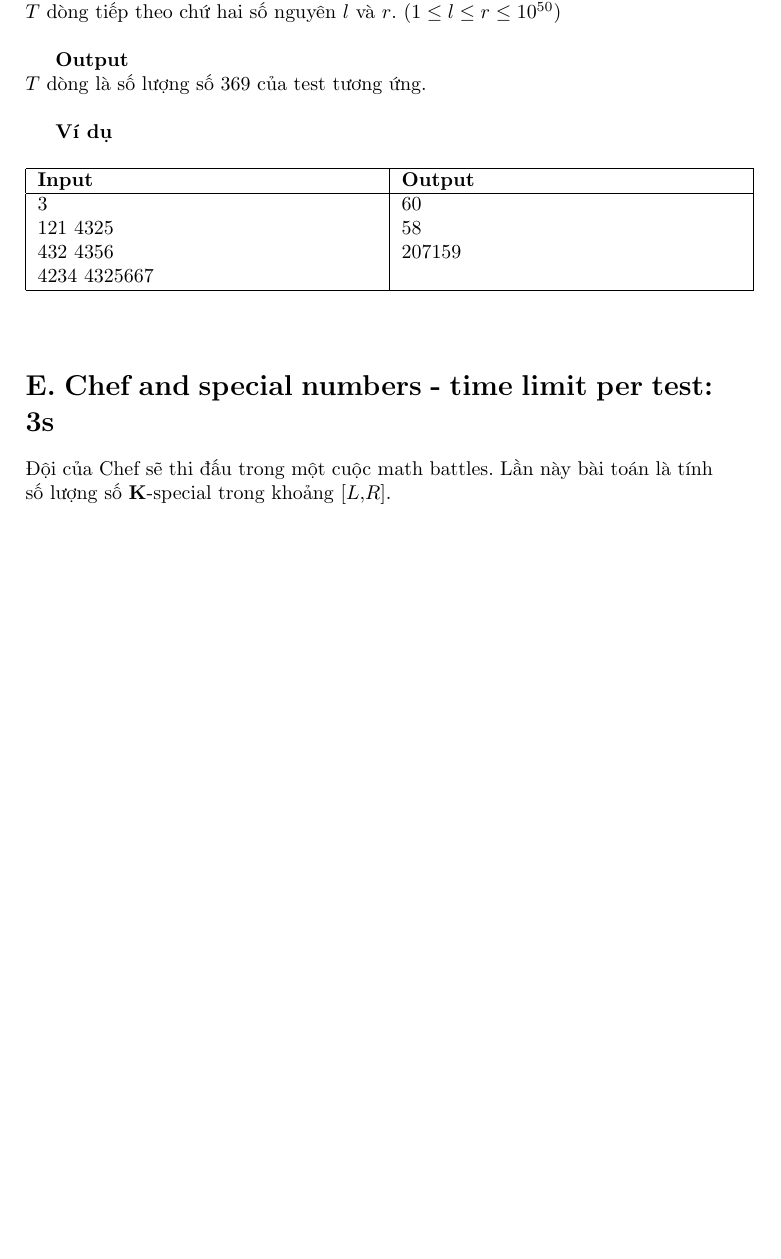
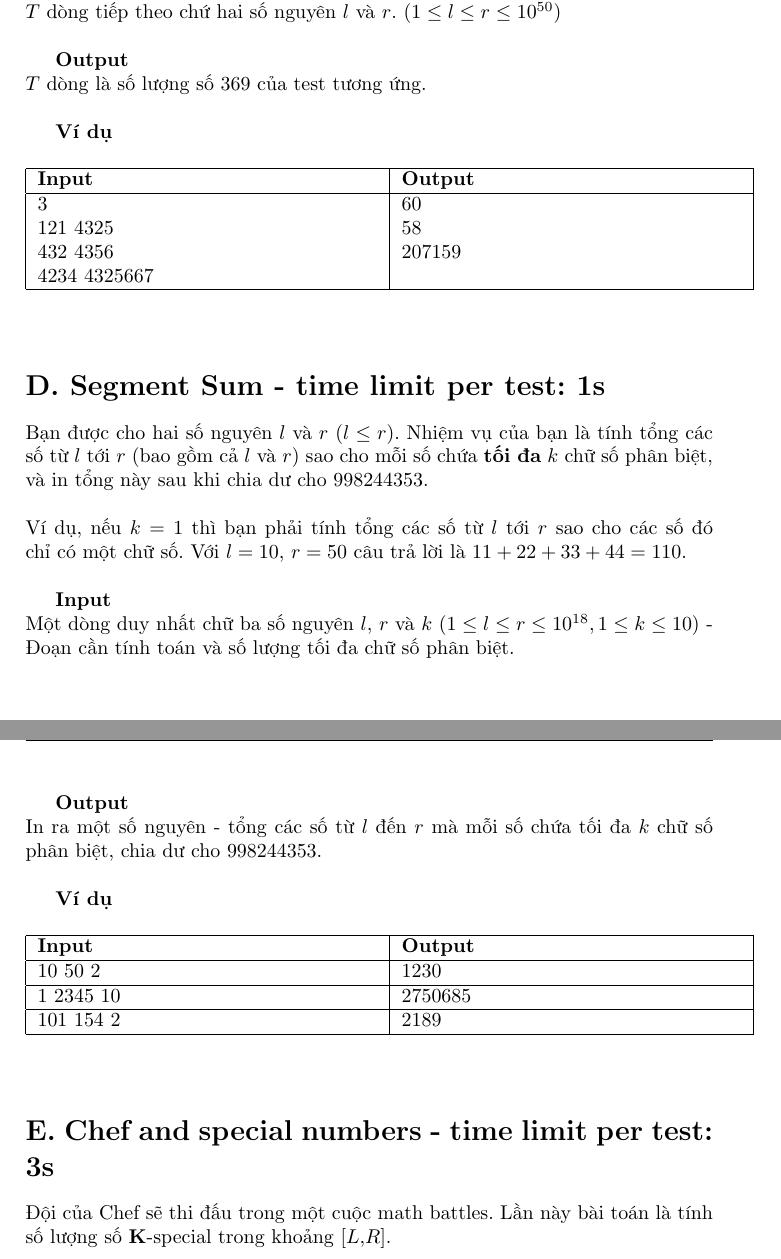
Before and after one commit to datbeohbbh/DpBitmasks_HVT, a LaTeX document (statements_DpDigits/statements.tex, which reads statements_DpDigits/D.tex): part of page 4 of 5 before the commit and two parts of pages 4 and 5 of 5 after it, the two joined at a grey line, cut so that both start at the same text, the shorter picture padded with empty space. Compiled offline with pdfLaTeX.

Commit message:
update statements

```diff
--- a/statements_DpDigits/D.tex
+++ b/statements_DpDigits/D.tex
@@ -0,0 +1,32 @@
+Bạn được cho hai số nguyên $l$ và $r$ $(l \leq r)$. Nhiệm vụ của bạn là tính tổng các số từ $l$ tới $r$ (bao gồm cả $l$ và $r$) sao cho mỗi số chứa \textbf{tối đa} $k$ chữ số phân biệt, và in tổng này sau khi chia dư cho $998244353$.
+\\
+\\
+Ví dụ, nếu $k = 1$ thì bạn phải tính tổng các số từ $l$ tới $r$ sao cho các số đó chỉ có một chữ số. Với $l = 10$, $r = 50$ câu trả lời là $11 + 22 + 33 + 44 = 110$.
+\\
+
+\textbf{Input}
+\\
+Một dòng duy nhất chữ ba số nguyên $l$, $r$ và $k$ $(1 \leq l \leq r \leq 10^{18}, 1 \leq k \leq 10)$ - Đoạn cần tính toán và số lượng tối đa chữ số phân biệt.
+\\
+
+\textbf{Output}
+\\
+In ra một số nguyên - tổng các số từ $l$ đến $r$ mà mỗi số chứa tối đa $k$ chữ số phân biệt, chia dư cho $998244353$.
+\\
+
+\textbf{Ví dụ}
+\begin{table}[h!]
+    \begin{center}
+        \begin{tabular}{|p{6cm}|p{6cm}|}
+            \hline
+            \textbf{Input} & \textbf{Output} \\
+            \hline
+            10 50 2 & 1230 \\
+            \hline
+            1 2345 10 & 2750685  \\
+            \hline
+            101 154 2 & 2189 \\
+            \hline
+        \end{tabular}
+    \end{center}
+\end{table}
--- a/statements_DpDigits/statements.tex
+++ b/statements_DpDigits/statements.tex
@@ -39,6 +39,8 @@
         \input{B}
     \section{\textbf{C. 369 Number - time limit per test: 1.5s}}
         \input{C}
+    \section{\textbf{D. Segment Sum - time limit per test: 1s}}
+        \input{D}
     \section{\textbf{E. Chef and special numbers - time limit per test: 3s}}
         \input{E}
 \end{document}
```
Also changed, not shown: statements_DpDigits/B.tex (+1 -1 lines), statements_DpDigits/E.tex (+1 -0 lines).
